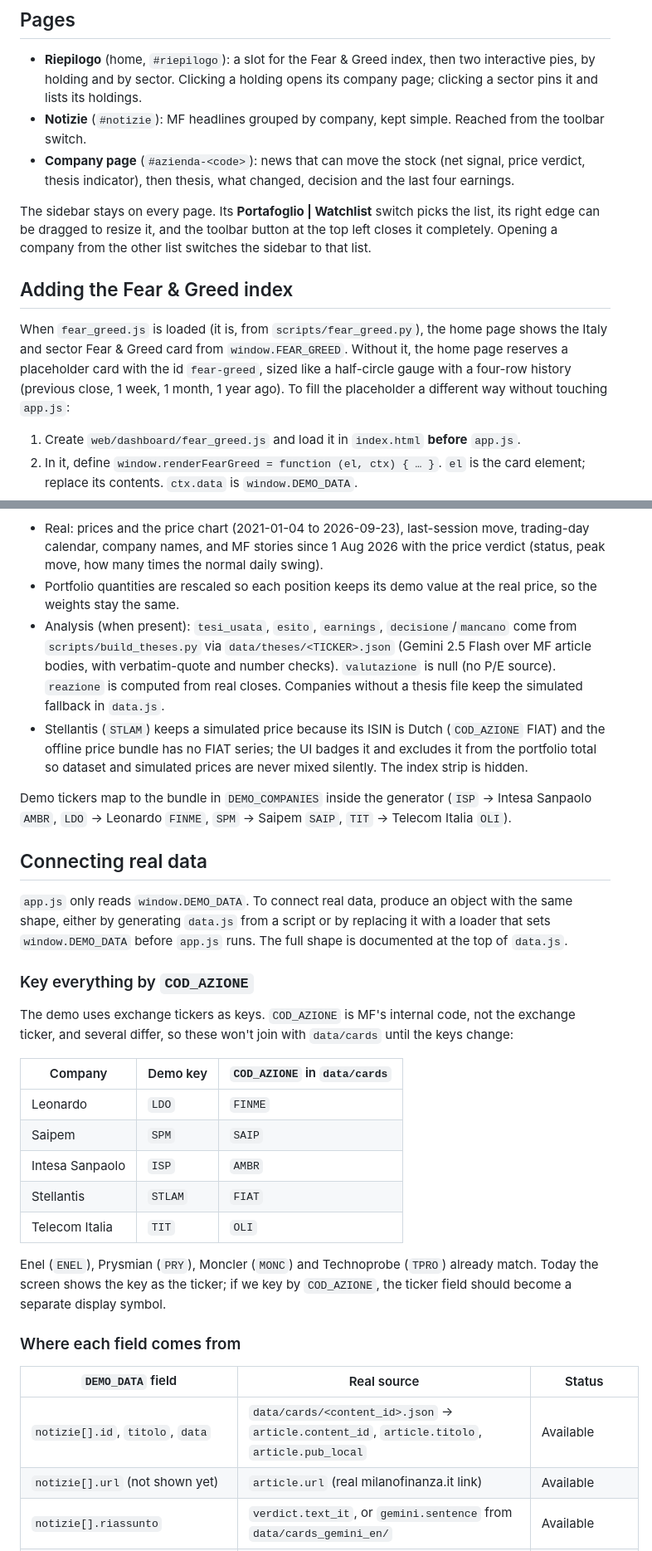
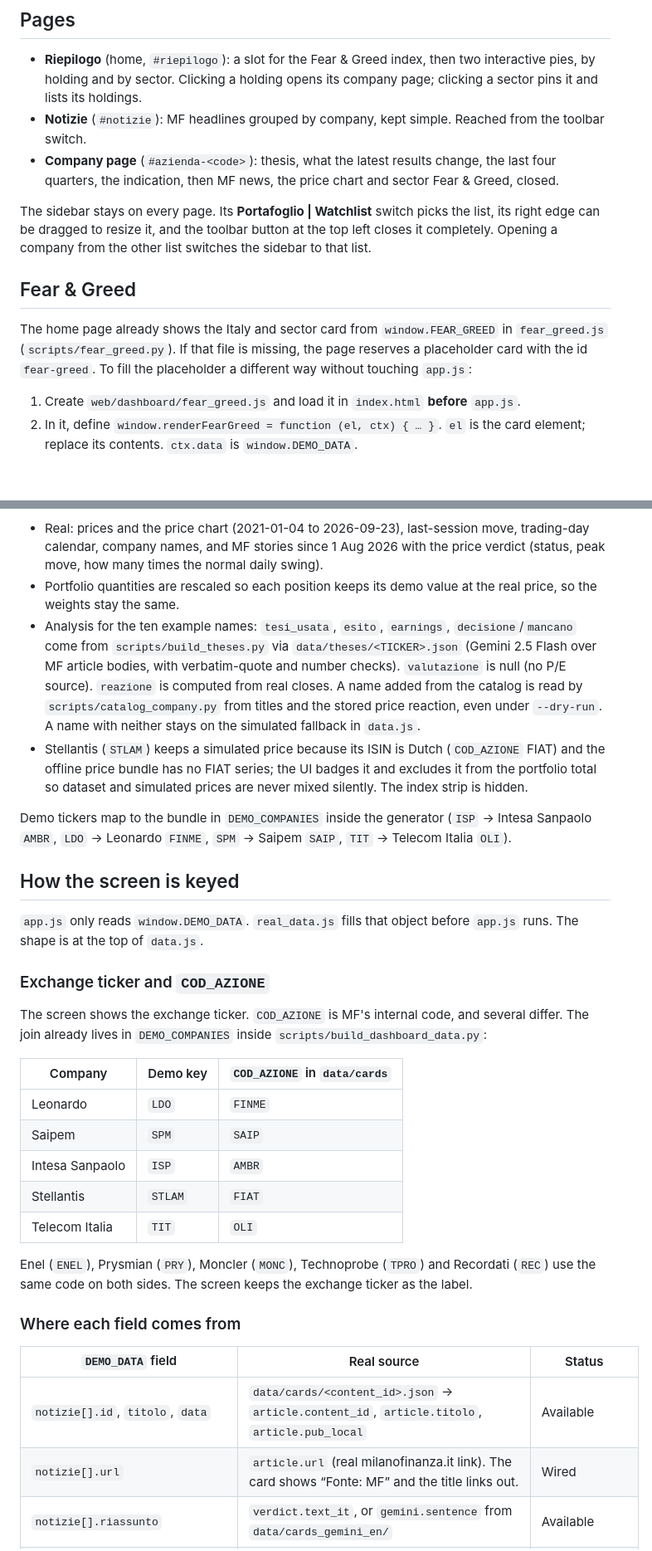
Before and after one commit to Giackvilla/finance-milano-hackathon, a Markdown page: web/dashboard/README.md, 2 parts joined by grey strips. Shown at 83% size. Rendered like a GitHub page; blank space fills up the shorter version.

```diff
--- a/web/dashboard/README.md
+++ b/web/dashboard/README.md
@@ -30,13 +34,13 @@ Then open http://localhost:8765.
 
 - **Riepilogo** (home, `#riepilogo`): a slot for the Fear & Greed index, then two interactive pies, by holding and by sector. Clicking a holding opens its company page; clicking a sector pins it and lists its holdings.
 - **Notizie** (`#notizie`): MF headlines grouped by company, kept simple. Reached from the toolbar switch.
-- **Company page** (`#azienda-<code>`): news that can move the stock (net signal, price verdict, thesis indicator), then thesis, what changed, decision and the last four earnings.
+- **Company page** (`#azienda-<code>`): thesis, what the latest results change, the last four quarters, the indication, then MF news, the price chart and sector Fear & Greed, closed.
 
 The sidebar stays on every page. Its **Portafoglio | Watchlist** switch picks the list, its right edge can be dragged to resize it, and the toolbar button at the top left closes it completely. Opening a company from the other list switches the sidebar to that list.
 
-## Adding the Fear & Greed index
+## Fear & Greed
 
-When `fear_greed.js` is loaded (it is, from `scripts/fear_greed.py`), the home page shows the Italy and sector Fear & Greed card from `window.FEAR_GREED`. Without it, the home page reserves a placeholder card with the id `fear-greed`, sized like a half-circle gauge with a four-row history (previous close, 1 week, 1 month, 1 year ago). To fill the placeholder a different way without touching `app.js`:
+The home page already shows the Italy and sector card from `window.FEAR_GREED` in `fear_greed.js` (`scripts/fear_greed.py`). If that file is missing, the page reserves a placeholder card with the id `fear-greed`. To fill the placeholder a different way without touching `app.js`:
 
 1. Create `web/dashboard/fear_greed.js` and load it in `index.html` **before** `app.js`.
 2. In it, define `window.renderFearGreed = function (el, ctx) { … }`. `el` is the card element; replace its contents. `ctx.data` is `window.DEMO_DATA`.
@@ -62,18 +66,18 @@ User edits (positions, watchlist, thesis changes, added companies) are saved in
 
 - Real: prices and the price chart (2021-01-04 to 2026-09-23), last-session move, trading-day calendar, company names, and MF stories since 1 Aug 2026 with the price verdict (status, peak move, how many times the normal daily swing).
 - Portfolio quantities are rescaled so each position keeps its demo value at the real price, so the weights stay the same.
-- Analysis (when present): `tesi_usata`, `esito`, `earnings`, `decisione`/`mancano` come from `scripts/build_theses.py` via `data/theses/<TICKER>.json` (Gemini 2.5 Flash over MF article bodies, with verbatim-quote and number checks). `valutazione` is null (no P/E source). `reazione` is computed from real closes. Companies without a thesis file keep the simulated fallback in `data.js`.
+- Analysis for the ten example names: `tesi_usata`, `esito`, `earnings`, `decisione`/`mancano` come from `scripts/build_theses.py` via `data/theses/<TICKER>.json` (Gemini 2.5 Flash over MF article bodies, with verbatim-quote and number checks). `valutazione` is null (no P/E source). `reazione` is computed from real closes. A name added from the catalog is read by `scripts/catalog_company.py` from titles and the stored price reaction, even under `--dry-run`. A name with neither stays on the simulated fallback in `data.js`.
 - Stellantis (`STLAM`) keeps a simulated price because its ISIN is Dutch (`COD_AZIONE` FIAT) and the offline price bundle has no FIAT series; the UI badges it and excludes it from the portfolio total so dataset and simulated prices are never mixed silently. The index strip is hidden.
 
 Demo tickers map to the bundle in `DEMO_COMPANIES` inside the generator (`ISP` → Intesa Sanpaolo `AMBR`, `LDO` → Leonardo `FINME`, `SPM` → Saipem `SAIP`, `TIT` → Telecom Italia `OLI`).
 
-## Connecting real data
+## How the screen is keyed
 
-`app.js` only reads `window.DEMO_DATA`. To connect real data, produce an object with the same shape, either by generating `data.js` from a script or by replacing it with a loader that sets `window.DEMO_DATA` before `app.js` runs. The full shape is documented at the top of `data.js`.
+`app.js` only reads `window.DEMO_DATA`. `real_data.js` fills that object before `app.js` runs. The shape is at the top of `data.js`.
 
-### Key everything by `COD_AZIONE`
+### Exchange ticker and `COD_AZIONE`
 
-The demo uses exchange tickers as keys. `COD_AZIONE` is MF's internal code, not the exchange ticker, and several differ, so these won't join with `data/cards` until the keys change:
+The screen shows the exchange ticker. `COD_AZIONE` is MF's internal code, and several differ. The join already lives in `DEMO_COMPANIES` inside `scripts/build_dashboard_data.py`:
 
 | Company | Demo key | `COD_AZIONE` in `data/cards` |
 |---|---|---|
@@ -83,14 +87,14 @@ The demo uses exchange tickers as keys. `COD_AZIONE` is MF's internal code, not
 | Stellantis | `STLAM` | `FIAT` |
 | Telecom Italia | `TIT` | `OLI` |
 
-Enel (`ENEL`), Prysmian (`PRY`), Moncler (`MONC`) and Technoprobe (`TPRO`) already match. Today the screen shows the key as the ticker; if we key by `COD_AZIONE`, the ticker field should become a separate display symbol.
+Enel (`ENEL`), Prysmian (`PRY`), Moncler (`MONC`), Technoprobe (`TPRO`) and Recordati (`REC`) use the same code on both sides. The screen keeps the exchange ticker as the label.
 
 ### Where each field comes from
 
 | `DEMO_DATA` field | Real source | Status |
 |---|---|---|
 | `notizie[].id`, `titolo`, `data` | `data/cards/<content_id>.json` → `article.content_id`, `article.titolo`, `article.pub_local` | Available |
-| `notizie[].url` (not shown yet) | `article.url` (real milanofinanza.it link) | Available |
+| `notizie[].url` | `article.url` (real milanofinanza.it link). The card shows “Fonte: MF” and the title links out. | Wired |
 | `notizie[].riassunto` | `verdict.text_it`, or `gemini.sentence` from `data/cards_gemini_en/` | Available |
 | `notizie[].sezione` | `news.news_type` (`earnings`, `deal`, `takeover`, …), needs an Italian label | Available |
 | `notizie[].strumenti[]` | `instrument.cod_azione`; `sim` is the embedding cosine (1.0 for a name match); `dir` from the sign of `verdict.peak.move_pct` | Available (one instrument per card) |
```
Also changed, not shown: other parts of web/dashboard/README.md (+7 -3 lines), README.md (+10 -6 lines), pitch/jury_qa.md (+5 -5 lines).
